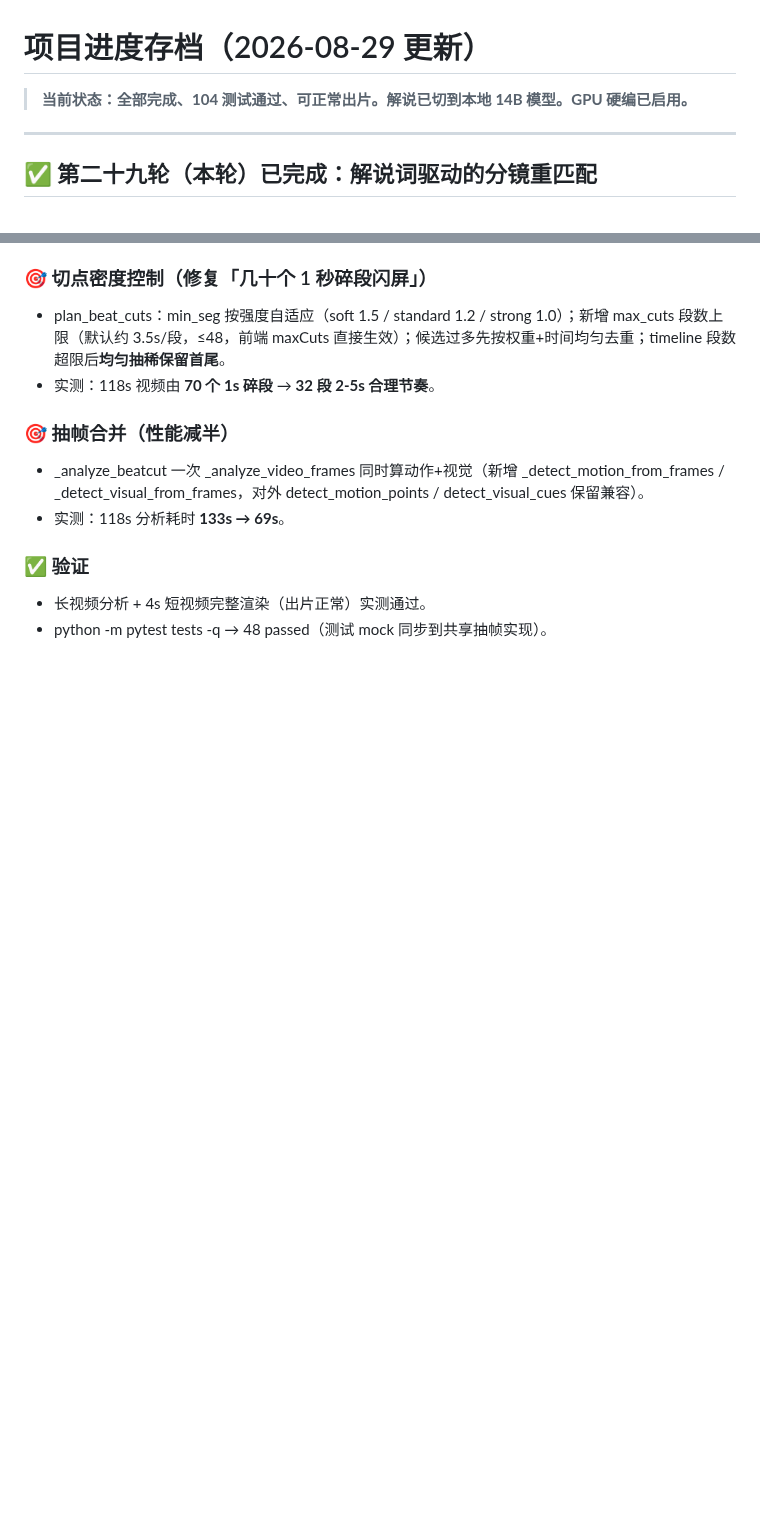
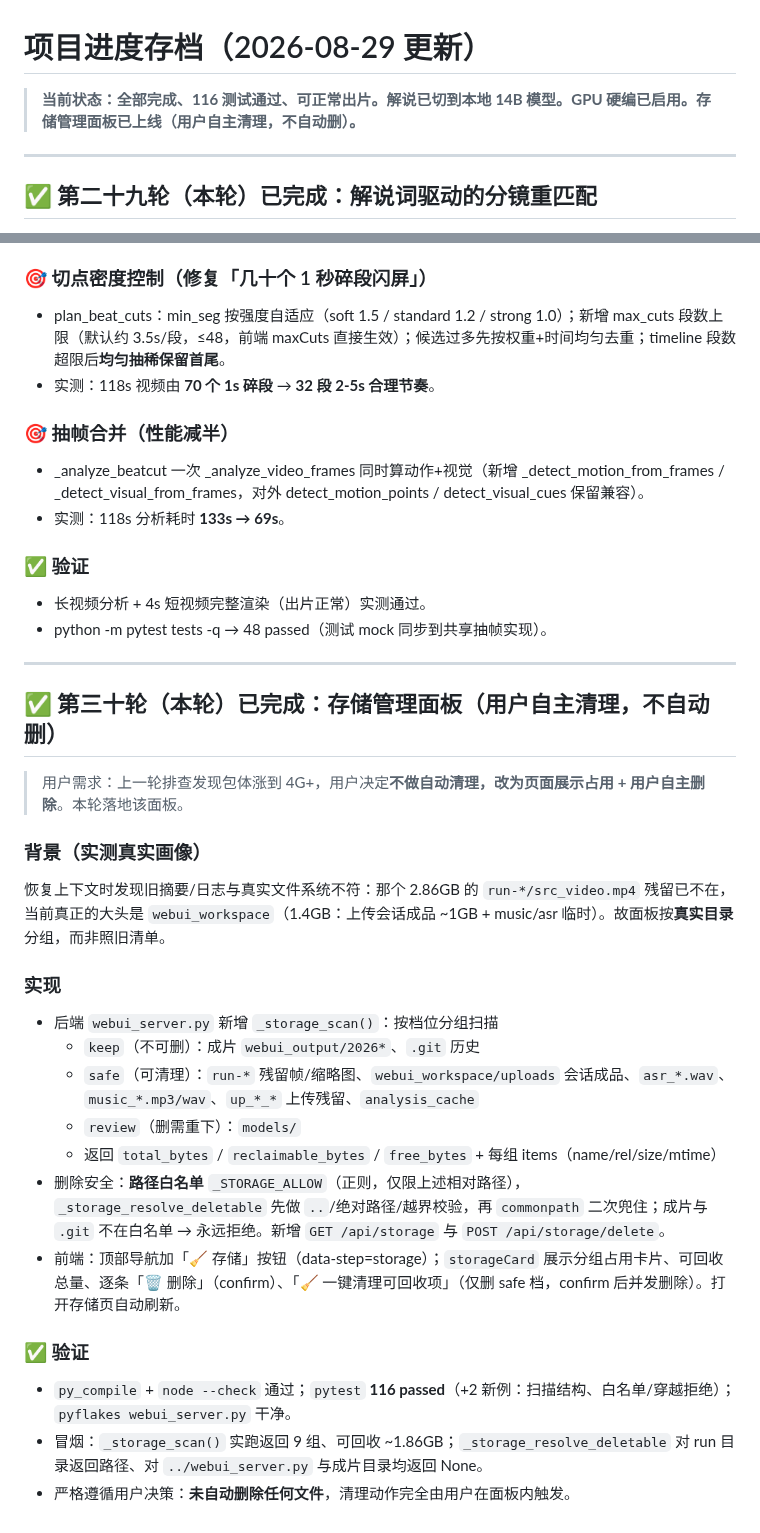
Before and after one commit to Yzm889/-Smart-video-highlights, a Markdown page: PROGRESS.md, 2 parts joined by grey strips. Rendered like a GitHub page; blank space fills up the shorter version.

Commit message:
docs: PROGRESS 记录第三十轮（存储管理面板）

```diff
--- a/PROGRESS.md
+++ b/PROGRESS.md
@@ -1,6 +1,6 @@
 # 项目进度存档（2026-08-29 更新）
 
-> **当前状态：全部完成、104 测试通过、可正常出片。解说已切到本地 14B 模型。GPU 硬编已启用。**
+> **当前状态：全部完成、116 测试通过、可正常出片。解说已切到本地 14B 模型。GPU 硬编已启用。存储管理面板已上线（用户自主清理，不自动删）。**
 
 ---
 
@@ -589,3 +589,26 @@ ode --check static/app.js → OK；HTML 标签平衡、goStep 目标全部有效
 ### ✅ 验证
 - 长视频分析 + 4s 短视频完整渲染（出片正常）实测通过。
 - python -m pytest tests -q → 48 passed（测试 mock 同步到共享抽帧实现）。
+
+---
+
+## ✅ 第三十轮（本轮）已完成：存储管理面板（用户自主清理，不自动删）
+
+> 用户需求：上一轮排查发现包体涨到 4G+，用户决定**不做自动清理，改为页面展示占用 + 用户自主删除**。本轮落地该面板。
+
+### 背景（实测真实画像）
+恢复上下文时发现旧摘要/日志与真实文件系统不符：那个 2.86GB 的 `run-*/src_video.mp4` 残留已不在，当前真正的大头是 `webui_workspace`（1.4GB：上传会话成品 ~1GB + music/asr 临时）。故面板按**真实目录**分组，而非照旧清单。
+
+### 实现
+- 后端 `webui_server.py` 新增 `_storage_scan()`：按档位分组扫描
+  - `keep`（不可删）：成片 `webui_output/2026*`、`.git` 历史
+  - `safe`（可清理）：`run-*` 残留帧/缩略图、`webui_workspace/uploads` 会话成品、`asr_*.wav`、`music_*.mp3/wav`、`up_*_*` 上传残留、`analysis_cache`
+  - `review`（删需重下）：`models/`
+  - 返回 `total_bytes` / `reclaimable_bytes` / `free_bytes` + 每组 items（name/rel/size/mtime）
+- 删除安全：**路径白名单** `_STORAGE_ALLOW`（正则，仅限上述相对路径），`_storage_resolve_deletable` 先做 `..`/绝对路径/越界校验，再 `commonpath` 二次兜住；成片与 `.git` 不在白名单 → 永远拒绝。新增 `GET /api/storage` 与 `POST /api/storage/delete`。
+- 前端：顶部导航加「🧹 存储」按钮（data-step=storage）；`storageCard` 展示分组占用卡片、可回收总量、逐条「🗑 删除」（confirm）、「🧹 一键清理可回收项」（仅删 safe 档，confirm 后并发删除）。打开存储页自动刷新。
+
+### ✅ 验证
+- `py_compile` + `node --check` 通过；`pytest` **116 passed**（+2 新例：扫描结构、白名单/穿越拒绝）；`pyflakes webui_server.py` 干净。
+- 冒烟：`_storage_scan()` 实跑返回 9 组、可回收 ~1.86GB；`_storage_resolve_deletable` 对 run 目录返回路径、对 `../webui_server.py` 与成片目录均返回 None。
+- 严格遵循用户决策：**未自动删除任何文件**，清理动作完全由用户在面板内触发。
```
